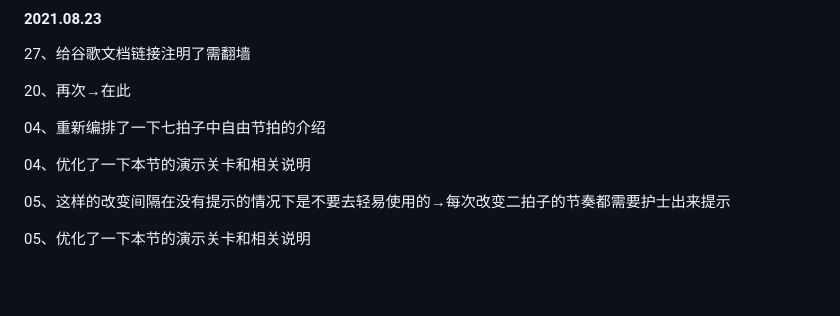
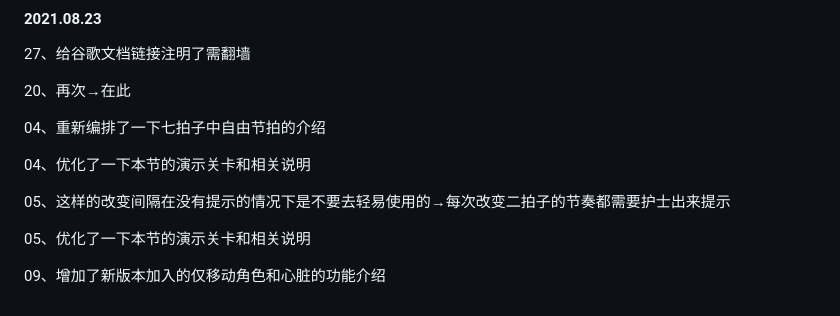
Before and after one commit to SBZSDQuCHeng/RDEditorTutorialCHN, a Markdown page: index02.md, the part around the change. Drawn GitHub-style; blank space fills up the shorter version.

```diff
--- a/index02.md
+++ b/index02.md
@@ -17,3 +17,5 @@ description: 记录最近几个版本更新的内容和对应章节
 05、这样的改变间隔在没有提示的情况下是不要去轻易使用的→每次改变二拍子的节奏都需要护士出来提示
 
 05、优化了一下本节的演示关卡和相关说明
+
+09、增加了新版本加入的仅移动角色和心脏的功能介绍
```
Also changed, not shown: 09.md (+4 -0 lines), .gitbook/assets/09-04.png.
